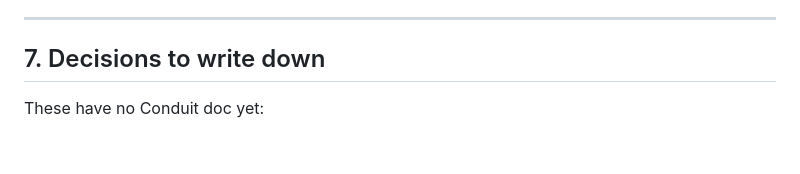
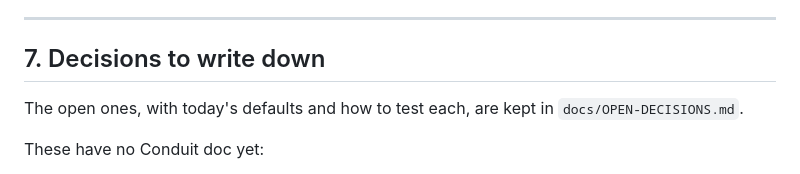
Before and after one commit to Zephyrus750/conduit-storeops, a Markdown page: docs/AUDIT-2026-09.md, the part around the change. Drawn GitHub-style; blank space fills up the shorter version.

Commit message:
Docs: open decisions with today's defaults and the real-PC test pass
Co-Authored-By: Claude Opus 5.5 <noreply@anthropic.com>
Claude-Session: https://claude.ai/code/session_01WPz29ycVCmqmkXTX7SA9uk

```diff
--- a/docs/AUDIT-2026-09.md
+++ b/docs/AUDIT-2026-09.md
@@ -561,6 +561,8 @@ These are ordered by severity. Each fix stays inside the non-negotiables: events
 
 ## 7. Decisions to write down
 
+The open ones, with today's defaults and how to test each, are kept in `docs/OPEN-DECISIONS.md`.
+
 These have no Conduit doc yet:
 - **Deleting under rule 5.** Deleting history, stores, maintenance issues and trucks: correction and tombstone events, or never.
 - **Names or devices.** Decided 2026-09-25: **D-numbers for now.** Team members, workers and crew credit are D-numbers (D1, D2…). Names are refused on the dock and dropped by the DV importer, until there is a plan for showing names safely.
```
Also changed, not shown: docs/OPEN-DECISIONS.md (added, +58 -0 lines).
